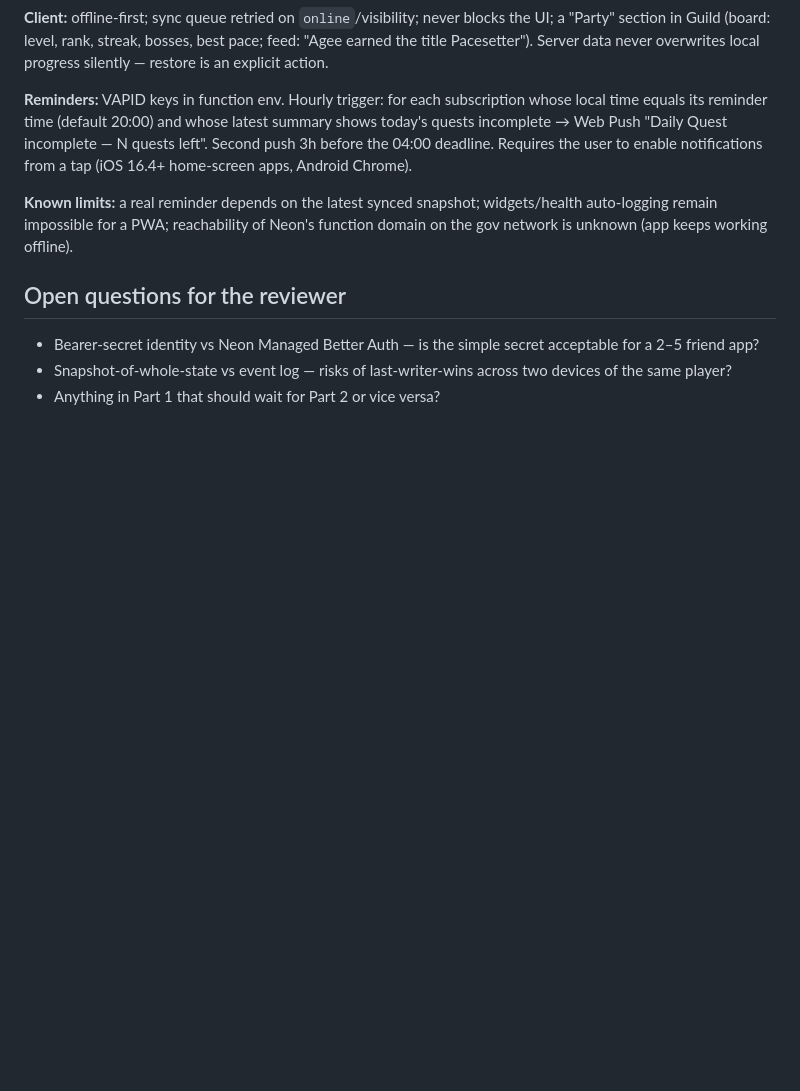
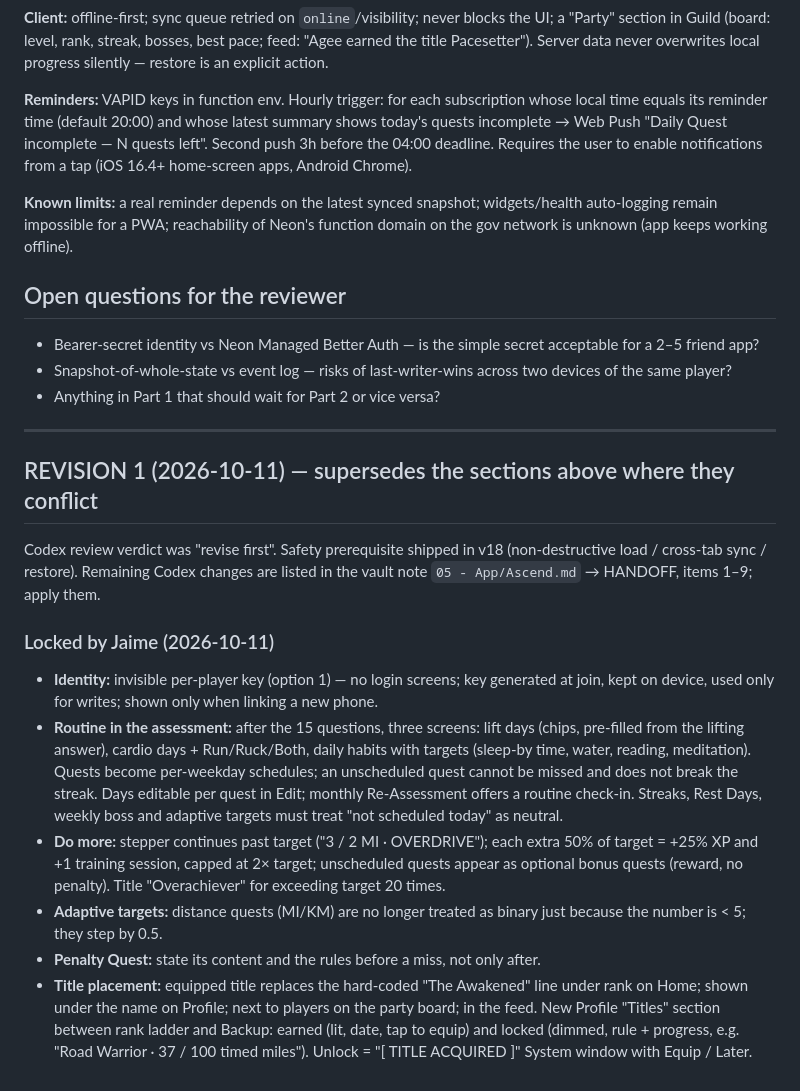
Before and after one commit to Bloodied-fiend/ascend, a Markdown page: dev/PLAN-v2.md, the part around the change. GitHub-like rendering; blank space fills up the shorter version.

Commit message:
Plan revision 1: Codex review items + Jaime's locked design decisions
Co-Authored-By: Claude Opus 5.5 <noreply@anthropic.com>

```diff
--- a/dev/PLAN-v2.md
+++ b/dev/PLAN-v2.md
@@ -35,3 +35,17 @@ Context: single-file PWA (`dev/ascend.html`, built to repo root by `dev/build_pw
 - Bearer-secret identity vs Neon Managed Better Auth — is the simple secret acceptable for a 2–5 friend app?
 - Snapshot-of-whole-state vs event log — risks of last-writer-wins across two devices of the same player?
 - Anything in Part 1 that should wait for Part 2 or vice versa?
+
+---
+
+## REVISION 1 (2026-10-11) — supersedes the sections above where they conflict
+
+Codex review verdict was "revise first". Safety prerequisite shipped in v18 (non-destructive load / cross-tab sync / restore). Remaining Codex changes are listed in the vault note `05 - App/Ascend.md` → HANDOFF, items 1–9; apply them.
+
+### Locked by Jaime (2026-10-11)
+- **Identity:** invisible per-player key (option 1) — no login screens; key generated at join, kept on device, used only for writes; shown only when linking a new phone.
+- **Routine in the assessment:** after the 15 questions, three screens: lift days (chips, pre-filled from the lifting answer), cardio days + Run/Ruck/Both, daily habits with targets (sleep-by time, water, reading, meditation). Quests become per-weekday schedules; an unscheduled quest cannot be missed and does not break the streak. Days editable per quest in Edit; monthly Re-Assessment offers a routine check-in. Streaks, Rest Days, weekly boss and adaptive targets must treat "not scheduled today" as neutral.
+- **Do more:** stepper continues past target ("3 / 2 MI · OVERDRIVE"); each extra 50% of target = +25% XP and +1 training session, capped at 2× target; unscheduled quests appear as optional bonus quests (reward, no penalty). Title "Overachiever" for exceeding target 20 times.
+- **Adaptive targets:** distance quests (MI/KM) are no longer treated as binary just because the number is < 5; they step by 0.5.
+- **Penalty Quest:** state its content and the rules before a miss, not only after.
+- **Title placement:** equipped title replaces the hard-coded "The Awakened" line under rank on Home; shown under the name on Profile; next to players on the party board; in the feed. New Profile "Titles" section between rank ladder and Backup: earned (lit, date, tap to equip) and locked (dimmed, rule + progress, e.g. "Road Warrior · 37 / 100 timed miles"). Unlock = "[ TITLE ACQUIRED ]" System window with Equip / Later.
```
